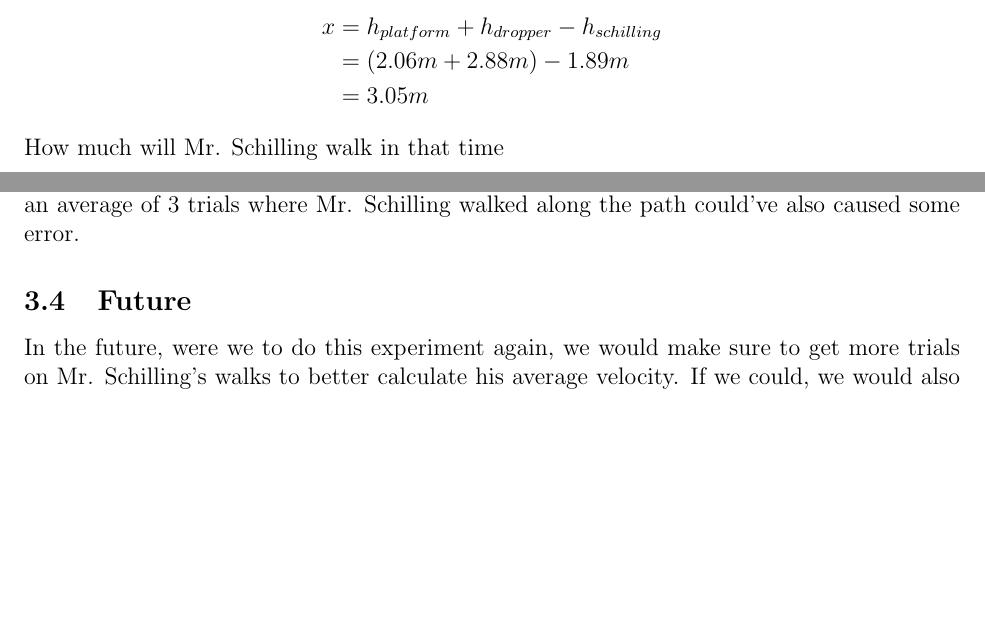
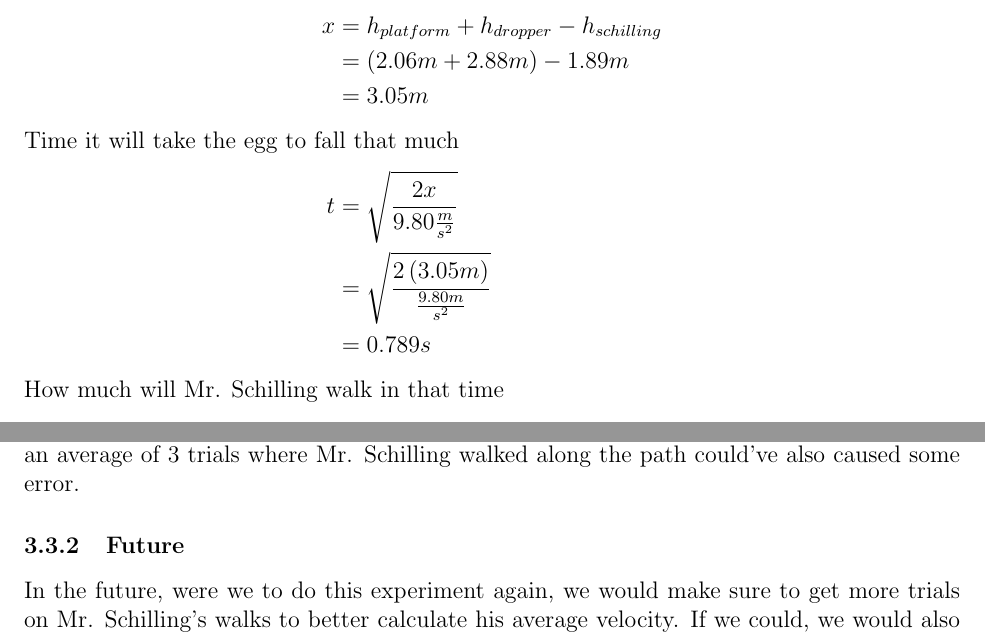
Before and after one commit to SpicyRicecaker/re-stu-dying-2020, a LaTeX document (phys/lab-3-eggdrop/lab-3-eggdrop.tex): two parts of pages 7 and 8 of 8, joined at a grey line, cut so that both start at the same text, the shorter picture padded with empty space. Compiled offline with pdfLaTeX.

Commit message:
fixed typos

```diff
--- a/phys/lab-3-eggdrop/lab-3-eggdrop.tex
+++ b/phys/lab-3-eggdrop/lab-3-eggdrop.tex
@@ -199,22 +199,25 @@ Include all calculations, showing your work and reasoning. Describe your results
 
 \begin{align*}
 	\intertext{Mr. Schilling's average velocity}
-	x & =\frac{dx}{dt}                          \\
-	d & =1                                      \\
-	t & =1                                      \\
-	  & =\frac{20.0m-0m}{9.74s-0s}              \\
-	  & =2.05\frac{m}{s}                        \\
+	x & =\frac{dx}{dt}                                          \\
+	d & =1                                                      \\
+	t & =1                                                      \\
+	  & =\frac{20.0m-0m}{9.74s-0s}                              \\
+	  & =2.05\frac{m}{s}                                        \\
 	\intertext{Height of drop}
-	x & =h_{platform}+h_{dropper}-h_{schilling} \\
-	  & =\left(2.06m+2.88m\right)-1.89m         \\
-	  & =3.05m                                  \\
+	x & =h_{platform}+h_{dropper}-h_{schilling}                 \\
+	  & =\left(2.06m+2.88m\right)-1.89m                         \\
+	  & =3.05m                                                  \\
+	\intertext{Time it will take the egg to fall that much}
+	t & =\sqrt{\frac{2x}{9.80\frac{m}{s^{2}}}}                  \\
+	  & =\sqrt{\frac{2\left(3.05m\right)}{\frac{9.80m}{s^{2}}}} \\
+	  & =0.789s                                                 \\
 	\intertext{How much will Mr. Schilling walk in that time}
-	x & =vt                                     \\
-	  & =0.79s\cdot2.05\frac{m}{s}              \\
+	x & =vt                                                     \\
+	  & =0.79s\cdot2.05\frac{m}{s}                              \\
 	\intertext{The final distance that we would mark with tape from the paper would be}
-	  & =\boxed{1.6195m}                        \\
+	  & =1.6195m                                                \\
 \end{align*}
-
 \subsection{Conclusion}
 
 The calculations done to arrive at the distance of \(1.6195m\) where we should mark with tape and drop the egg all seemed to be correct. However, in the end, our egg landed a few inches behind Mr. Schilling without hitting the safety helment.
@@ -223,7 +226,7 @@ The calculations done to arrive at the distance of \(1.6195m\) where we should m
 
 This was a close result, but the error could've been due to a variety of reasons. One factor that we did not account for was air resistance. Because there was some air resistance in the atmosphere, the egg was not in a true freefall, and it could have slowed the egg down by a miniscule amount, causing it to fall slower and thus land behind Mr. Schilling. Other errors could be human error: The time in which Joshua actually saw Mr. Schilling cross the tape vs. when Joshua dropped the egg could've caused slight error. Having only gotten an average of 3 trials where Mr. Schilling walked along the path could've also caused some error.
 
-\subsection{Future}
+\subsubsection{Future}
 
 In the future, were we to do this experiment again, we would make sure to get more trials on Mr. Schilling's walks to better calculate his average velocity. If we could, we would also practice dropping the egg to minimize hand-eye coordination error. Finally, we throw the egg down a vacuum chamber to minimize the effects of air resistance.
 \end{document}
```
